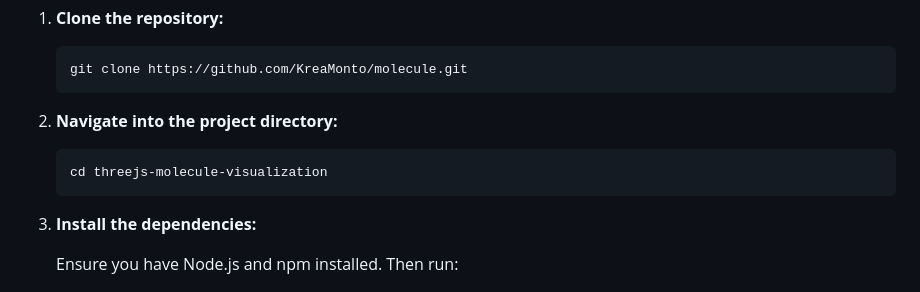
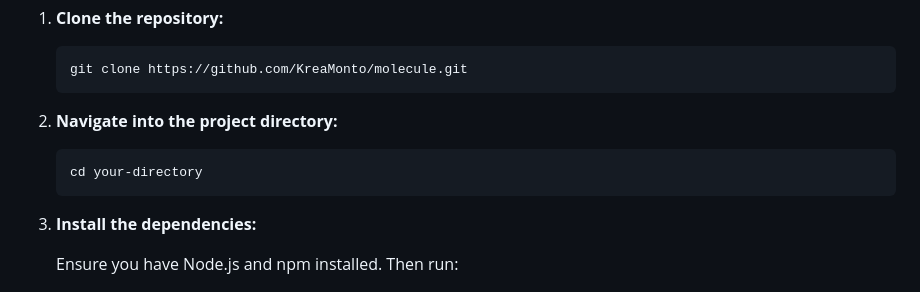
Before and after one commit to KreaMonto/molecule, a Markdown page: README.md, the part around the change. GitHub-like rendering.

Commit message:
Update README.md
readme

````diff
--- a/README.md
+++ b/README.md
@@ -24,7 +24,7 @@ To get started with this project, follow these steps:
 2. **Navigate into the project directory:**
 
     ```bash
-    cd threejs-molecule-visualization
+    cd your-directory
     ```
 
 3. **Install the dependencies:**
````
